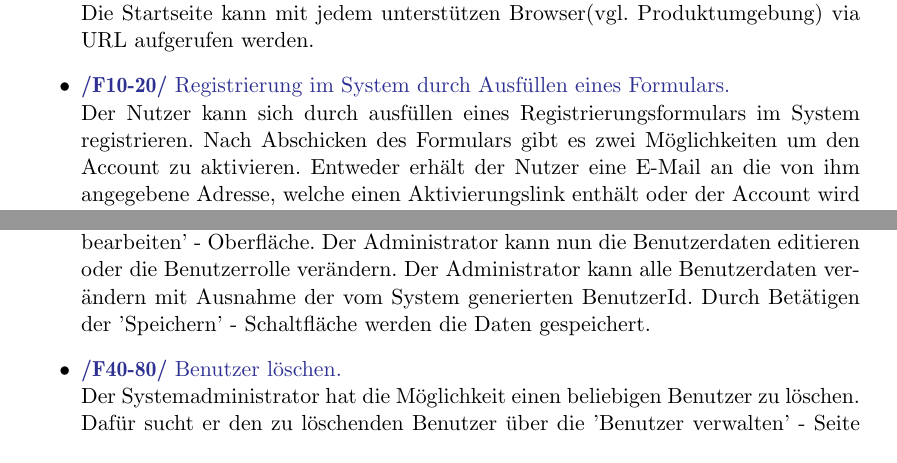
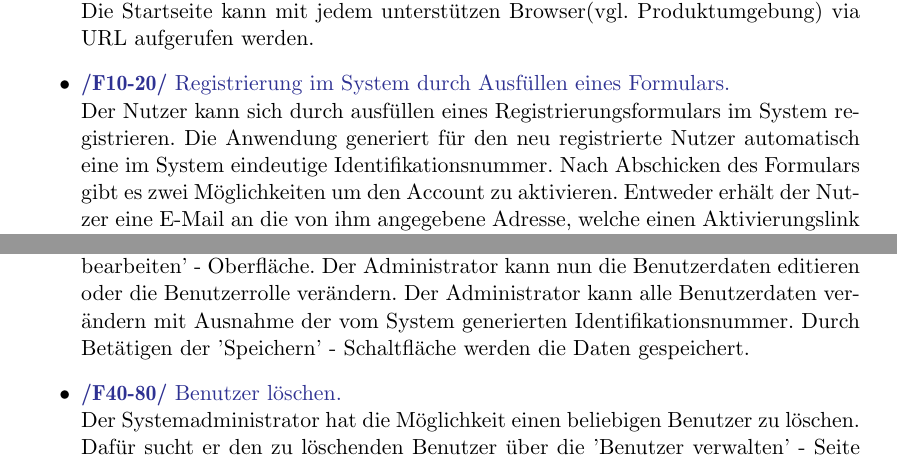
Before and after one commit to cretu90/SEP15-Team3, a LaTeX document (Documentation/1. Pflichtenheft/Pflichtenheft-SEP15.tex): two parts of pages 7 and 16 of 26, joined at a grey line, cut so that both start at the same text. Compiled offline with pdfLaTeX.

Commit message:
Pflichtenheft update

```diff
--- a/Documentation/1. Pflichtenheft/Pflichtenheft-SEP15.tex
+++ b/Documentation/1. Pflichtenheft/Pflichtenheft-SEP15.tex
@@ -138,7 +138,7 @@ Die Produktfunktionen sind nach Benutzergruppen geordnet. Wunschkriterien sind m
 	\item \Func{Aufruf der Startseite.}
 	Die Startseite kann mit jedem unterstützen Browser(vgl. Produktumgebung) via URL aufgerufen werden.
 	\item \Func{Registrierung im System durch Ausfüllen eines Formulars.}
-	Der Nutzer kann sich durch ausfüllen eines Registrierungsformulars im System registrieren. Nach Abschicken des Formulars gibt es zwei Möglichkeiten um den Account zu aktivieren. Entweder erhält der Nutzer eine E-Mail an die von ihm angegebene Adresse, welche einen Aktivierungslink enthält oder der Account wird vom Betreiber bzw. einem Trainer freigeschaltet. Welche der beiden Möglichkeiten zum Einsatz kommt, ist vom Administrator in seinen Einstellungen für das System auszuwählen.
+	Der Nutzer kann sich durch ausfüllen eines Registrierungsformulars im System registrieren. Die Anwendung generiert für den neu registrierte Nutzer automatisch eine im System eindeutige Identifikationsnummer. Nach Abschicken des Formulars gibt es zwei Möglichkeiten um den Account zu aktivieren. Entweder erhält der Nutzer eine E-Mail an die von ihm angegebene Adresse, welche einen Aktivierungslink enthält oder der Account wird vom Betreiber bzw. einem Trainer freigeschaltet. Welche der beiden Möglichkeiten zum Einsatz kommt, ist vom Administrator in seinen Einstellungen für das System auszuwählen.
 	\item \Func{Sicheres Einloggen ins System.}
 	Durch Eingabe des Benutzernamen,des Passworts und Klicken der 'Anmelden' - Schaltflächen kann sich der Benutzer ins System einloggen. Die Anmeldedaten werden dabei mittels SSL übertragen.
 	\item \Func{Anzeigen des Kursangebots.}
@@ -311,7 +311,7 @@ Jedem Systemadministrator stehen auch alle Funktionen eines Trainers zur Verfüg
 	\item \Func{Benutzer verwalten.}
 	Der Systemadministrator besitzt eine Übersicht über alle Benutzer. Diese erreicht er über die Schaltfläche 'Benutzer verwalten' der Administratorseite. Auf dieser Seite werden als Default alle Benutzer angezeigt. Der Administrator hat aber die Möglichkeit die Anzeige nach Parametern einzuschränken. Dafür wählt er aus einer Drop - Down - Liste einen Parameter aus und gibt in ein Eingabefeld seinen Suchbegriff ein. Durch Betätigen der Schaltfläche 'Anzeigen' werden die gesuchten Benutzer angezeigt. Durch Klicken auf ein einen Benutzer wird der Administrator auf die 'Benutzer bearbeiten' - Seite weitergeleitet.
 	\item \Func{Benutzer bearbeiten.}
-	Der Systemadministrator hat die Möglichkeit einen beliebigen registrierten Nutzer zu bearbeiten. Dafür sucht er den Benutzer über die 'Benutzer verwalten' - Seite und wechselt durch Doppelklicken auf den gesuchten Benutzer in die 'Benutzer bearbeiten' - Oberfläche. Der Administrator kann nun die Benutzerdaten editieren oder die Benutzerrolle verändern. Der Administrator kann alle Benutzerdaten verändern mit Ausnahme der vom System generierten BenutzerId. Durch Betätigen der 'Speichern' - Schaltfläche werden die Daten gespeichert.
+	Der Systemadministrator hat die Möglichkeit einen beliebigen registrierten Nutzer zu bearbeiten. Dafür sucht er den Benutzer über die 'Benutzer verwalten' - Seite und wechselt durch Doppelklicken auf den gesuchten Benutzer in die 'Benutzer bearbeiten' - Oberfläche. Der Administrator kann nun die Benutzerdaten editieren oder die Benutzerrolle verändern. Der Administrator kann alle Benutzerdaten verändern mit Ausnahme der vom System generierten Identifikationsnummer. Durch Betätigen der 'Speichern' - Schaltfläche werden die Daten gespeichert.
 	\item \Func{Benutzer löschen.}
 	Der Systemadministrator hat die Möglichkeit einen beliebigen Benutzer zu löschen. Dafür sucht er den zu löschenden Benutzer über die 'Benutzer verwalten' - Seite und wechselt durch Doppelklicken auf den gesuchten Benutzer in die 'Benutzer bearbeiten' - Oberfläche. Durch Betätigen der 'Benutzer löschen' - Schaltfläche wird der Benutzer gelöscht. Nur der Administrator hat die Möglichkeit Benutzer zu löschen. Andernfalls könnte ein \glqq Nicht - Administrator\grqq \ einen Benutzer und damit auch sein Guthaben bzw. seine eventuellen Schulden löschen.
 	\item \Func{Benutzerrolle aufwerten.}
```
Also changed, not shown: Documentation/1. Pflichtenheft/Pflichtenheft-SEP15.tex (2 more changed lines).
